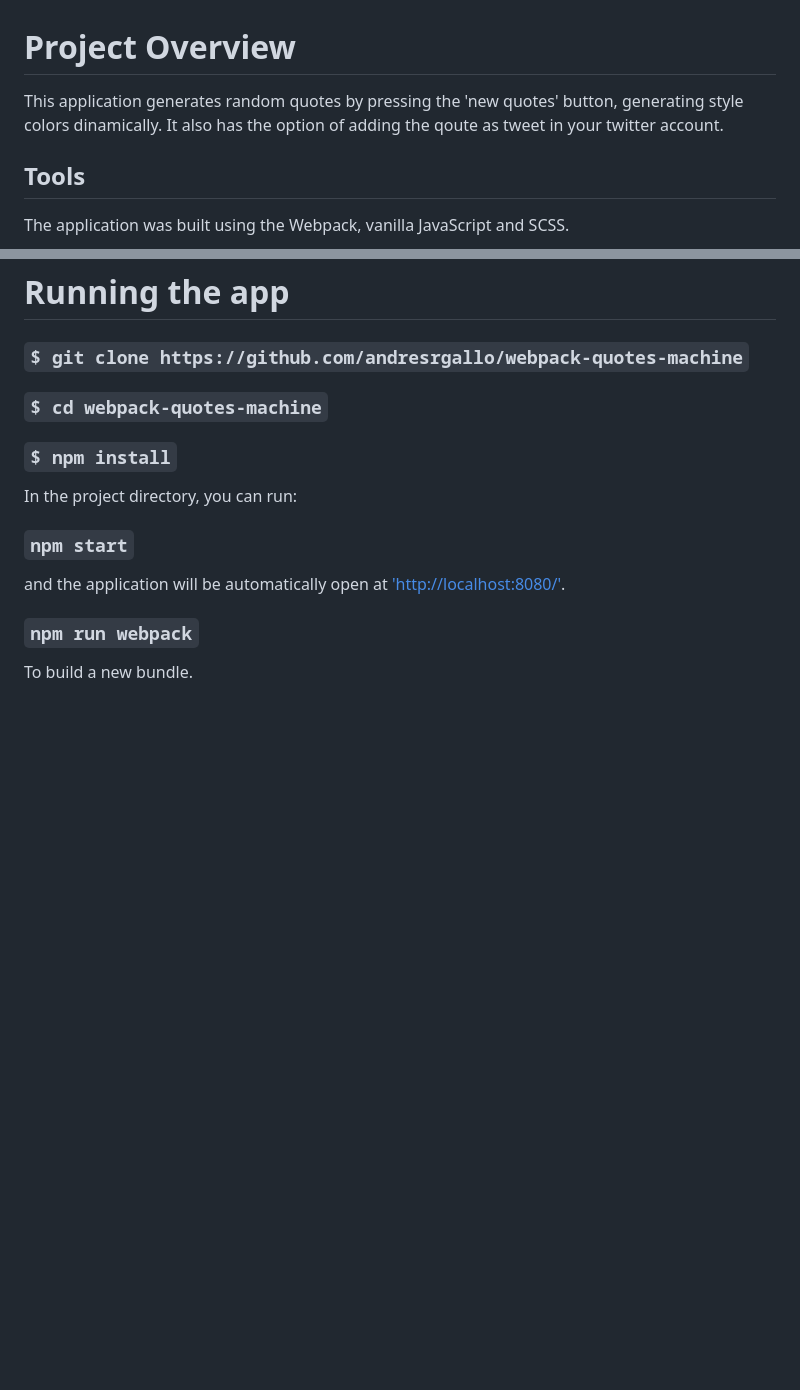
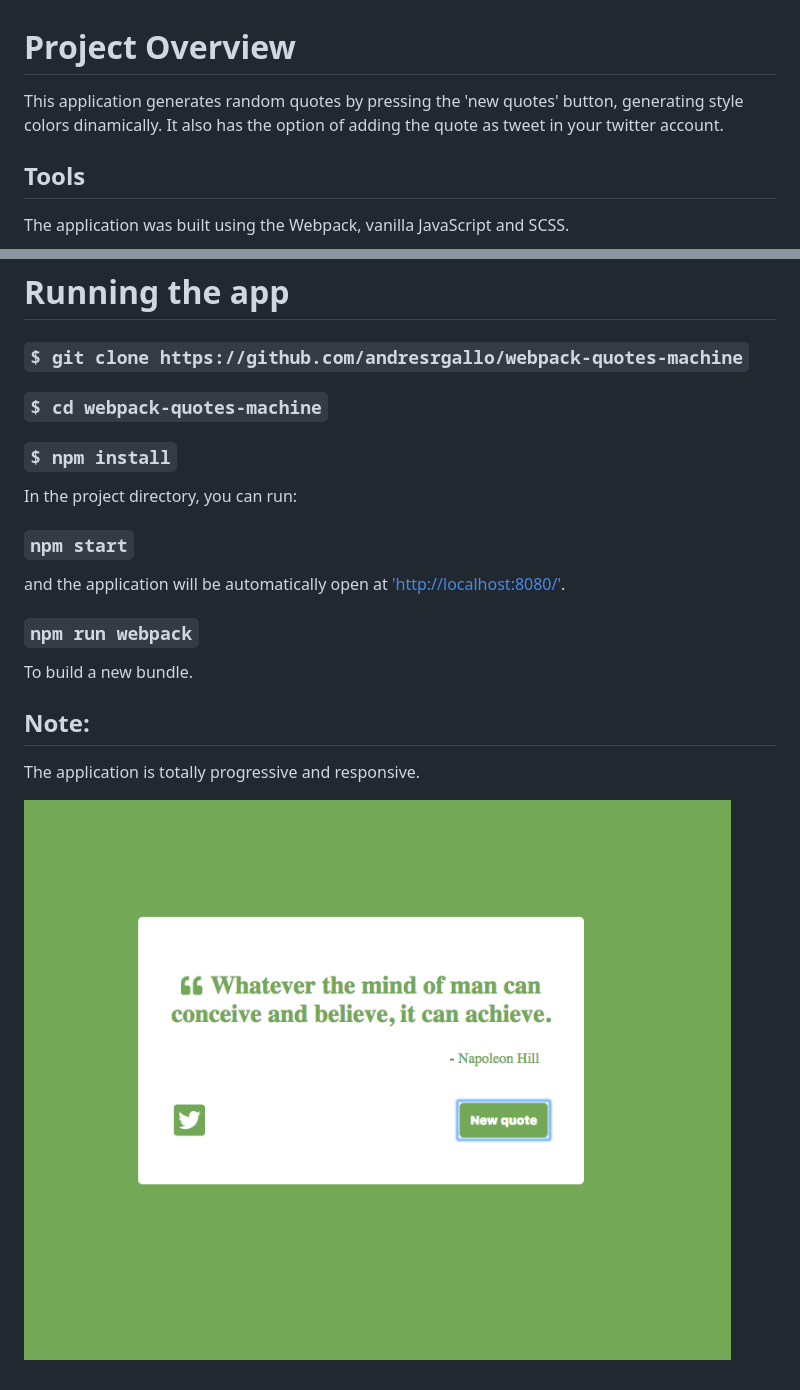
Before and after one commit to andresrgallo/webpack-quotes-machine, a Markdown page: README.md, 2 parts joined by grey strips. Drawn GitHub-style; pictures changed too: qm.png (added); blank space fills up the shorter version.

```diff
--- a/README.md
+++ b/README.md
@@ -1,6 +1,6 @@
 # Project Overview
 
-This application generates random quotes by pressing the 'new quotes' button, generating style colors dinamically. It also has the option of adding the qoute as tweet in your twitter account.
+This application generates random quotes by pressing the 'new quotes' button, generating style colors dinamically. It also has the option of adding the quote as tweet in your twitter account.
 
 ## Tools
 
@@ -24,3 +24,9 @@ and the application will be automatically open at
 ### `npm run webpack`
 
 To build a new bundle.
+
+## Note:
+
+The application is totally progressive and responsive.
+
+![website image](qm.png)
```
